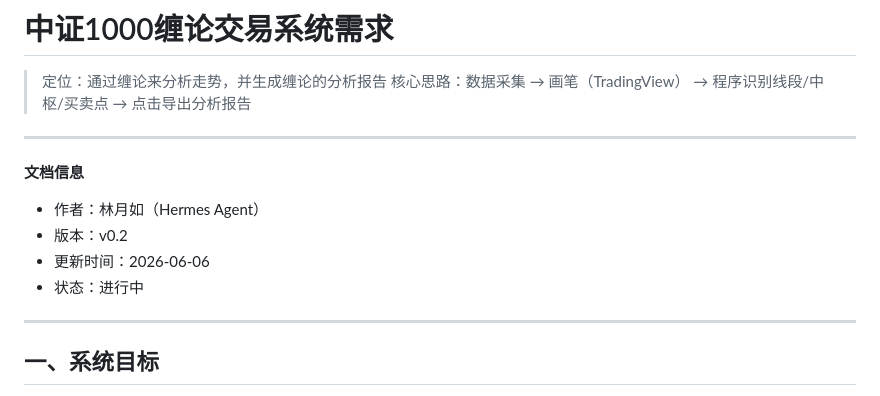
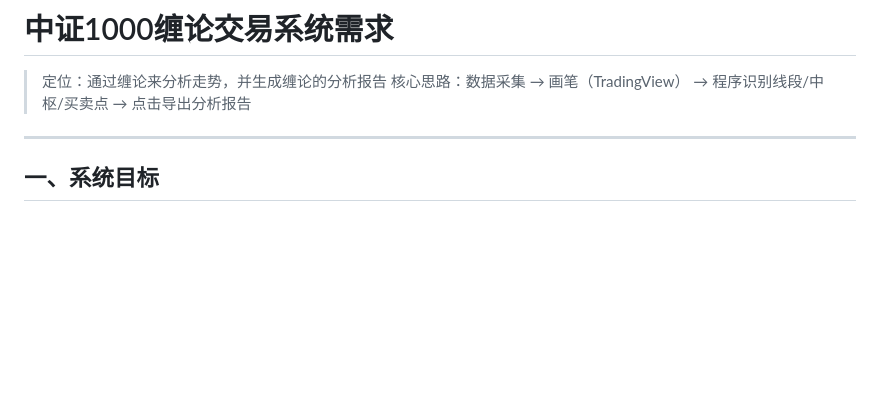
Before and after one commit to billycuicn/chanlun_analysis_system, a Markdown page: README.md, the part around the change. GitHub-like rendering; blank space fills up the shorter version.

Commit message:
Update README by removing document information
Removed author information and version details from the README.

```diff
--- a/README.md
+++ b/README.md
@@ -4,15 +4,6 @@
 
 > 定位：通过缠论来分析走势，并生成缠论的分析报告
 > 核心思路：数据采集 → 画笔（TradingView） → 程序识别线段/中枢/买卖点 → 点击导出分析报告
-
----
-
-**文档信息**
-
-- 作者：林月如（Hermes Agent）
-- 版本：v0.2
-- 更新时间：2026-06-06
-- 状态：进行中
 
 ---
 
```
